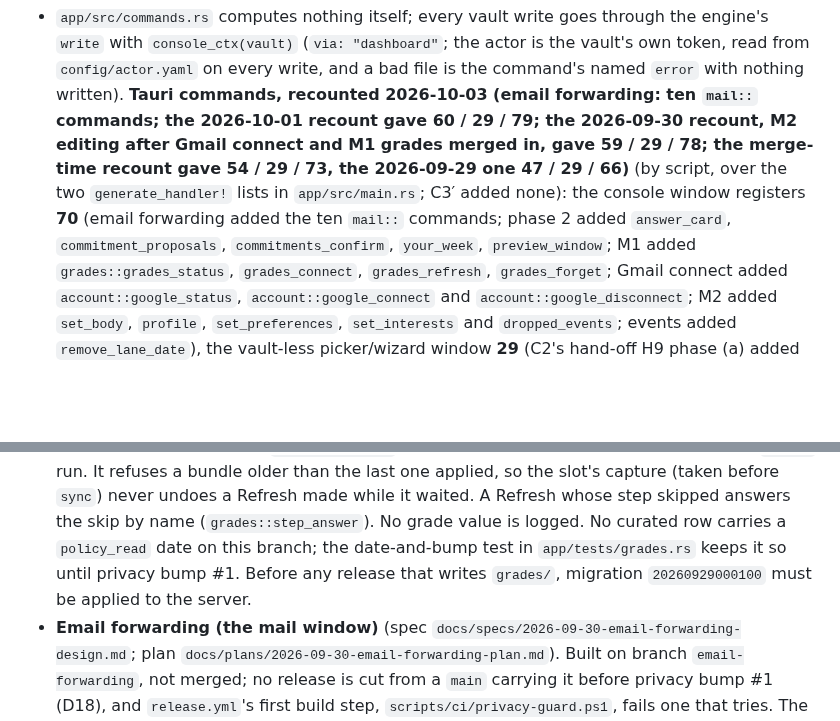
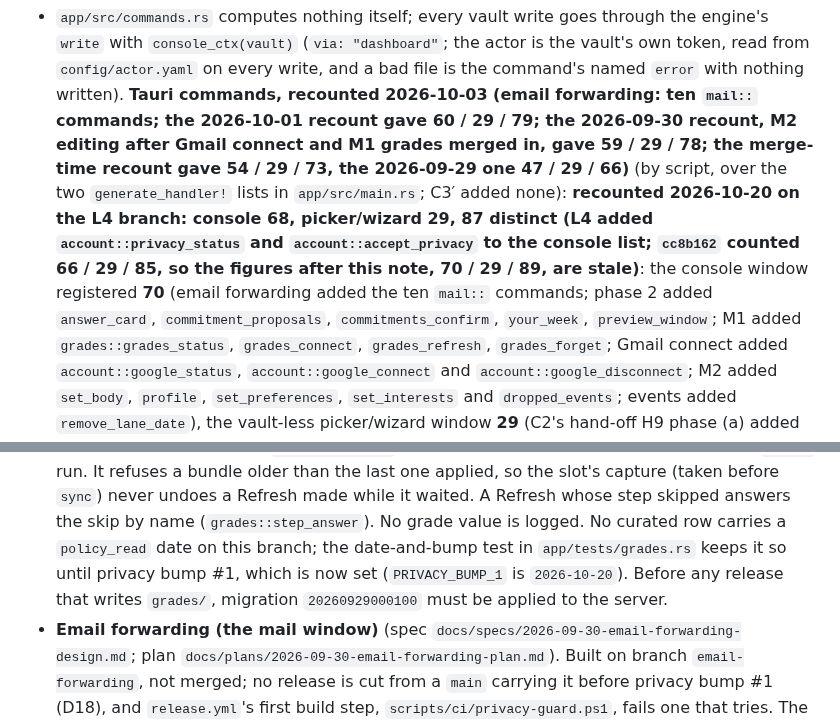
Before and after one commit to quinnhall07/knowlu, a Markdown page: docs/reference/app.md, 2 parts joined by grey strips. Rendered like a GitHub page; blank space fills up the shorter version.

```diff
--- a/docs/reference/app.md
+++ b/docs/reference/app.md
@@ -7,7 +7,8 @@ Moved verbatim out of `CLAUDE.md` on 2026-09-29 so the file every session loads
   with `console_ctx(vault)` (`via: "dashboard"`; the actor is the vault's own token, read from `config/actor.yaml` on every write, and a bad file is the command's named `error` with nothing written). **Tauri commands, recounted 2026-10-03 (email forwarding: ten `mail::` commands; the 2026-10-01 recount gave 60 / 29 / 79; the 2026-09-30 recount, M2 editing after Gmail connect and M1 grades merged in, gave 59 / 29 / 78; the
   merge-time recount gave 54 / 29 / 73, the 2026-09-29 one 47 / 29 / 66)** (by script,
   over the two `generate_handler!` lists in `app/src/main.rs`; C3′ added none):
-  the console window registers **70** (email forwarding added the ten `mail::` commands; phase 2 added `answer_card`, `commitment_proposals`,
+  **recounted 2026-10-20 on the L4 branch: console 68, picker/wizard 29, 87 distinct (L4 added `account::privacy_status` and `account::accept_privacy` to the console list; `cc8b162` counted 66 / 29 / 85, so the figures after this note, 70 / 29 / 89, are stale)**:
+  the console window registered **70** (email forwarding added the ten `mail::` commands; phase 2 added `answer_card`, `commitment_proposals`,
   `commitments_confirm`, `your_week`, `preview_window`; M1 added `grades::grades_status`,
   `grades_connect`, `grades_refresh`, `grades_forget`; Gmail connect added `account::google_status`,
   `account::google_connect` and `account::google_disconnect`; M2 added `set_body`, `profile`, `set_preferences`, `set_interests` and
@@ -100,7 +101,7 @@ Moved verbatim out of `CLAUDE.md` on 2026-09-29 so the file every session loads
   before `sync`) never undoes a Refresh made while it waited. A Refresh whose step skipped answers
   the skip by name (`grades::step_answer`). No grade value is
   logged. No curated row carries a `policy_read` date on this branch; the date-and-bump test in
-  `app/tests/grades.rs` keeps it so until privacy bump #1. Before any release that writes `grades/`,
+  `app/tests/grades.rs` keeps it so until privacy bump #1, which is now set (`PRIVACY_BUMP_1` is `2026-10-20`). Before any release that writes `grades/`,
   migration `20260929000100` must be applied to the server.
 - **Email forwarding (the mail window)** (spec `docs/specs/2026-09-30-email-forwarding-design.md`;
   plan `docs/plans/2026-09-30-email-forwarding-plan.md`). Built on branch `email-forwarding`, not
```
Also changed, not shown: other parts of docs/reference/app.md (+40 -1 lines), HANDOFF.md (+7 -7 lines), docs/notes/2026-10-19-privacy-bump-1-lawyer-delta.md (added, +148 -0 lines).
